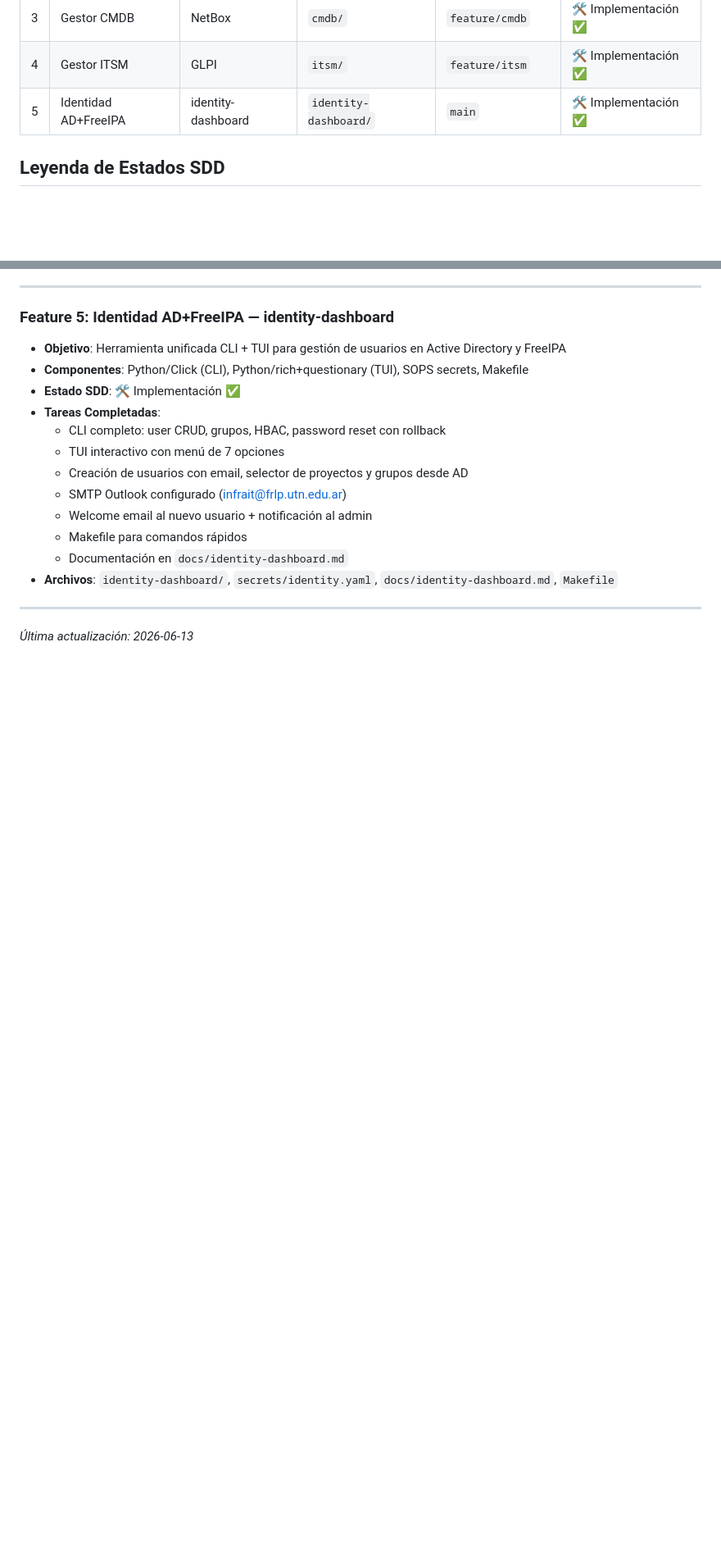
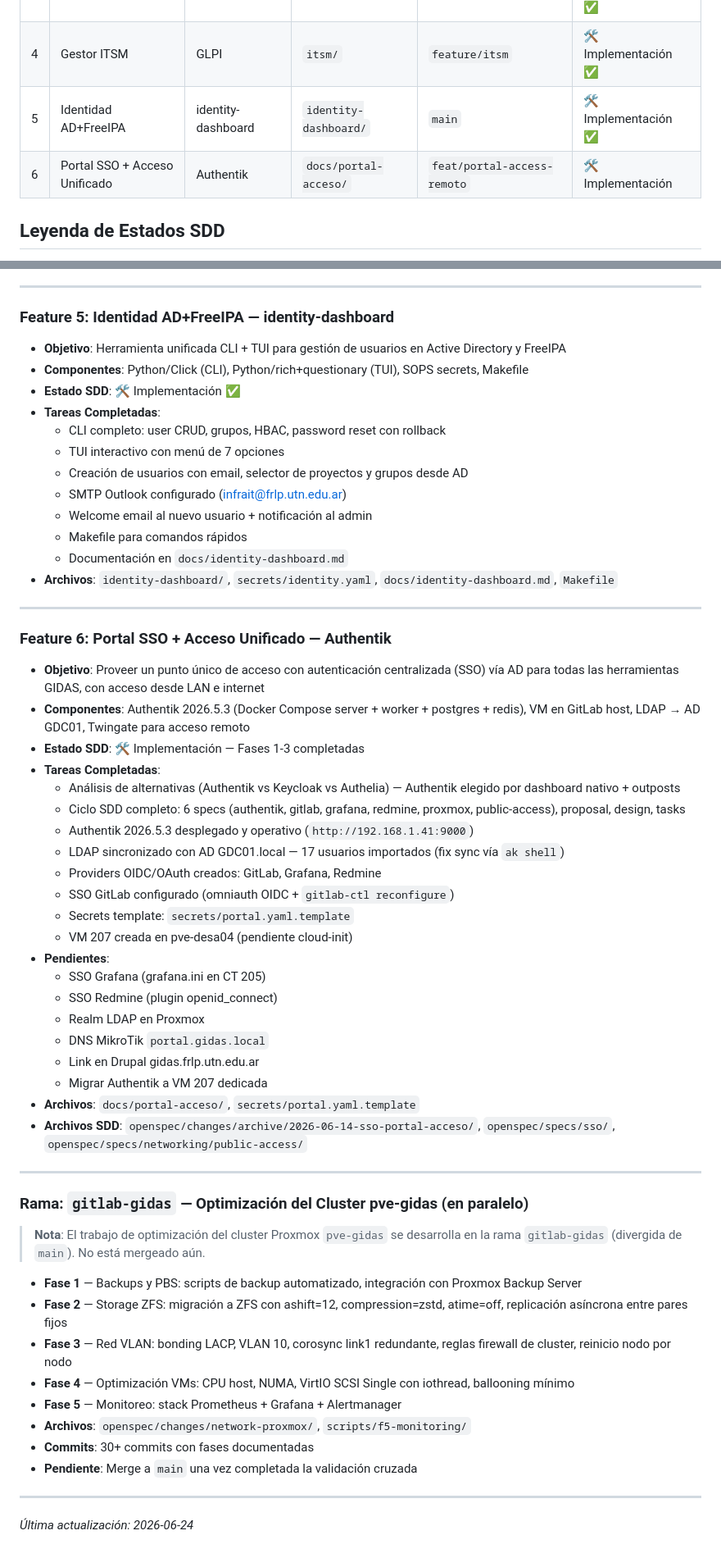
Before and after one commit to infraitgidas/infra, a Markdown page: PROJECT.md, 2 parts joined by grey strips. Shown at 82% size. Drawn GitHub-style; blank space fills up the shorter version.

Commit message:
docs(proyecto): agregar Feature 6 Portal SSO y rama gitlab-gidas a PROJECT.md
- Añadida Feature 6: Portal SSO + Acceso Unificado con Authentik
- Documentado estado actual (Fases 1-3 completadas, pendientes listados)
- Agregada sección para rama gitlab-gidas con optimización cluster pve-gidas
- Actualizado timestamp a 2026-06-24

```diff
--- a/PROJECT.md
+++ b/PROJECT.md
@@ -9,6 +9,7 @@
 | 3 | Gestor CMDB | NetBox | `cmdb/` | `feature/cmdb` | 🛠️ Implementación ✅ |
 | 4 | Gestor ITSM | GLPI | `itsm/` | `feature/itsm` | 🛠️ Implementación ✅ |
 | 5 | Identidad AD+FreeIPA | identity-dashboard | `identity-dashboard/` | `main` | 🛠️ Implementación ✅ |
+| 6 | Portal SSO + Acceso Unificado | Authentik | `docs/portal-acceso/` | `feat/portal-access-remoto` | 🛠️ Implementación |
 
 ## Leyenda de Estados SDD
 
@@ -110,4 +111,45 @@
 
 ---
 
-*Última actualización: 2026-06-13*
+### Feature 6: Portal SSO + Acceso Unificado — Authentik
+
+- **Objetivo**: Proveer un punto único de acceso con autenticación centralizada (SSO) vía AD para todas las herramientas GIDAS, con acceso desde LAN e internet
+- **Componentes**: Authentik 2026.5.3 (Docker Compose server + worker + postgres + redis), VM en GitLab host, LDAP → AD GDC01, Twingate para acceso remoto
+- **Estado SDD**: 🛠️ Implementación — Fases 1-3 completadas
+- **Tareas Completadas**:
+  - Análisis de alternativas (Authentik vs Keycloak vs Authelia) — Authentik elegido por dashboard nativo + outposts
+  - Ciclo SDD completo: 6 specs (authentik, gitlab, grafana, redmine, proxmox, public-access), proposal, design, tasks
+  - Authentik 2026.5.3 desplegado y operativo (`http://192.168.1.41:9000`)
+  - LDAP sincronizado con AD GDC01.local — 17 usuarios importados (fix sync vía `ak shell`)
+  - Providers OIDC/OAuth creados: GitLab, Grafana, Redmine
+  - SSO GitLab configurado (omniauth OIDC + `gitlab-ctl reconfigure`)
+  - Secrets template: `secrets/portal.yaml.template`
+  - VM 207 creada en pve-desa04 (pendiente cloud-init)
+- **Pendientes**:
+  - SSO Grafana (grafana.ini en CT 205)
+  - SSO Redmine (plugin openid_connect)
+  - Realm LDAP en Proxmox
+  - DNS MikroTik `portal.gidas.local`
+  - Link en Drupal gidas.frlp.utn.edu.ar
+  - Migrar Authentik a VM 207 dedicada
+- **Archivos**: `docs/portal-acceso/`, `secrets/portal.yaml.template`
+- **Archivos SDD**: `openspec/changes/archive/2026-06-14-sso-portal-acceso/`, `openspec/specs/sso/`, `openspec/specs/networking/public-access/`
+
+---
+
+### Rama: `gitlab-gidas` — Optimización del Cluster pve-gidas (en paralelo)
+
+> **Nota**: El trabajo de optimización del cluster Proxmox `pve-gidas` se desarrolla en la rama `gitlab-gidas` (divergida de `main`). No está mergeado aún.
+
+- **Fase 1** — Backups y PBS: scripts de backup automatizado, integración con Proxmox Backup Server
+- **Fase 2** — Storage ZFS: migración a ZFS con ashift=12, compression=zstd, atime=off, replicación asíncrona entre pares fijos
+- **Fase 3** — Red VLAN: bonding LACP, VLAN 10, corosync link1 redundante, reglas firewall de cluster, reinicio nodo por nodo
+- **Fase 4** — Optimización VMs: CPU host, NUMA, VirtIO SCSI Single con iothread, ballooning mínimo
+- **Fase 5** — Monitoreo: stack Prometheus + Grafana + Alertmanager
+- **Archivos**: `openspec/changes/network-proxmox/`, `scripts/f5-monitoring/`
+- **Commits**: 30+ commits con fases documentadas
+- **Pendiente**: Merge a `main` una vez completada la validación cruzada
+
+---
+
+*Última actualización: 2026-06-24*
```
